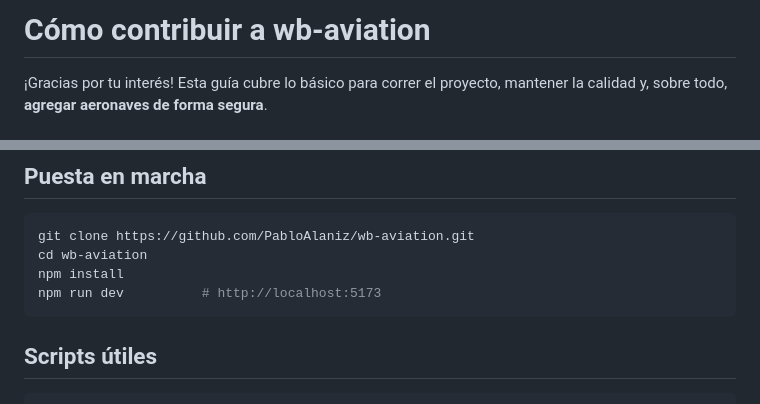
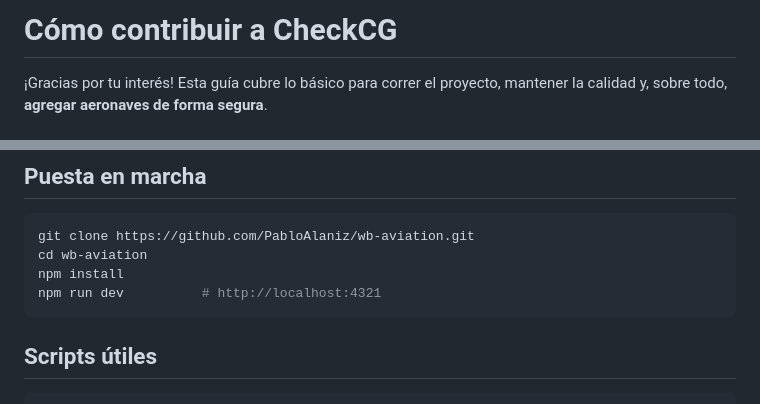
Before and after one commit to PabloAlaniz/wb-aviation, a Markdown page: CONTRIBUTING.md, 2 parts joined by grey strips. Drawn GitHub-style.

````diff
--- a/CONTRIBUTING.md
+++ b/CONTRIBUTING.md
@@ -1,4 +1,4 @@
-# Cómo contribuir a wb-aviation
+# Cómo contribuir a CheckCG
 
 ¡Gracias por tu interés! Esta guía cubre lo básico para correr el proyecto,
 mantener la calidad y, sobre todo, **agregar aeronaves de forma segura**.
@@ -14,7 +14,7 @@ mantener la calidad y, sobre todo, **agregar aeronaves de forma segura**.
 git clone https://github.com/PabloAlaniz/wb-aviation.git
 cd wb-aviation
 npm install
-npm run dev          # http://localhost:5173
+npm run dev          # http://localhost:4321
 ```
 
 ## Scripts útiles
````
Also changed, not shown: README.md (+17 -31 lines), docs/screenshot.jpg (added), 2 other files.
